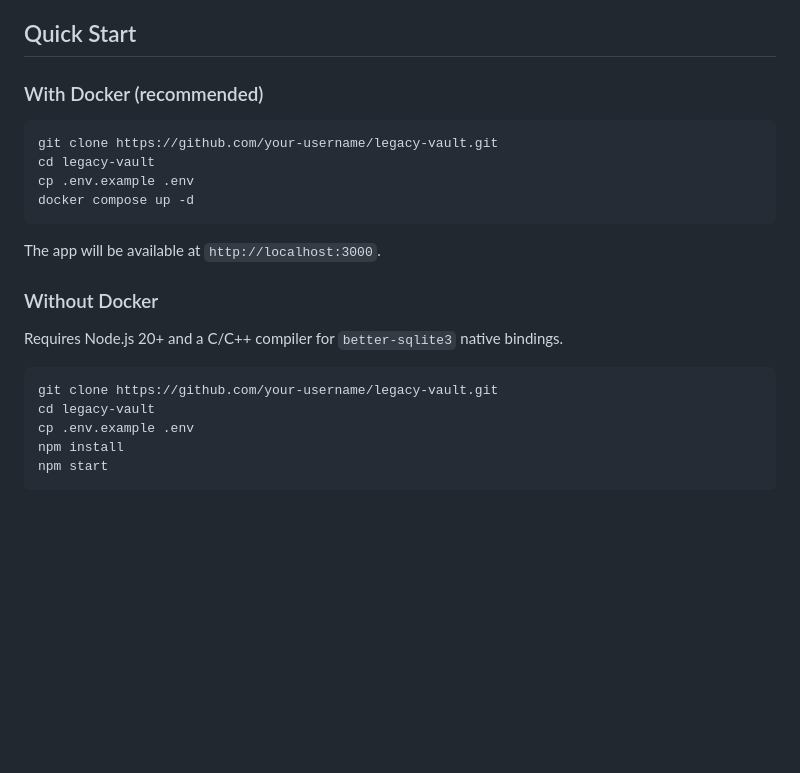
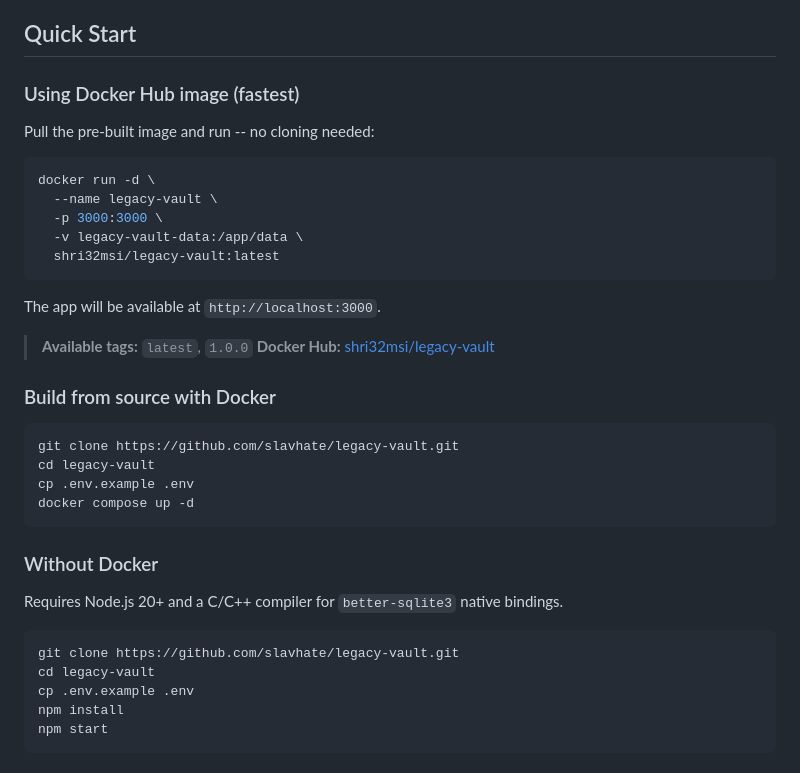
Before and after one commit to slavhate/legacy-vault, a Markdown page: README.md, the part around one of its changes. Drawn GitHub-style; blank space fills up the shorter version.

Commit message:
Add Docker Hub image details to README
Co-Authored-By: Claude Opus 4.6 <noreply@anthropic.com>

````diff
--- a/README.md
+++ b/README.md
@@ -63,23 +64,38 @@ Legacy Vault solves this by providing a single, encrypted store for all critical
 
 ## Quick Start
 
-### With Docker (recommended)
+### Using Docker Hub image (fastest)
+
+Pull the pre-built image and run -- no cloning needed:
 
 ```bash
-git clone https://github.com/your-username/legacy-vault.git
+docker run -d \
+  --name legacy-vault \
+  -p 3000:3000 \
+  -v legacy-vault-data:/app/data \
+  shri32msi/legacy-vault:latest
+```
+
+The app will be available at `http://localhost:3000`.
+
+> **Available tags:** `latest`, `1.0.0`
+> **Docker Hub:** [shri32msi/legacy-vault](https://hub.docker.com/r/shri32msi/legacy-vault)
+
+### Build from source with Docker
+
+```bash
+git clone https://github.com/slavhate/legacy-vault.git
 cd legacy-vault
 cp .env.example .env
 docker compose up -d
 ```
-
-The app will be available at `http://localhost:3000`.
 
 ### Without Docker
 
 Requires Node.js 20+ and a C/C++ compiler for `better-sqlite3` native bindings.
 
 ```bash
-git clone https://github.com/your-username/legacy-vault.git
+git clone https://github.com/slavhate/legacy-vault.git
 cd legacy-vault
 cp .env.example .env
 npm install
````
Also changed, not shown: other parts of README.md (+1 -0 lines).
